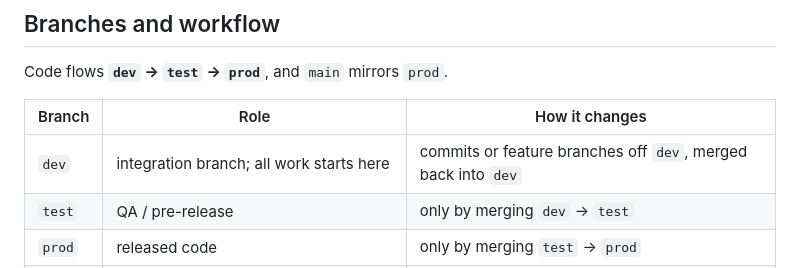
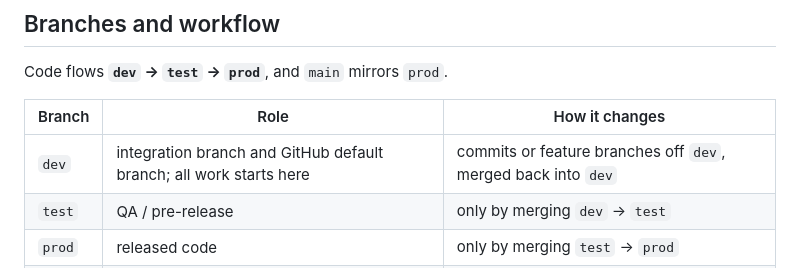
Before and after one commit to yagnikaadmin/YagnikaApp, a Markdown page: CLAUDE.md, the part around the change. GitHub-like rendering.

Commit message:
CLAUDE.md: note dev is the GitHub default branch
Co-Authored-By: Claude Opus 5.5 <noreply@anthropic.com>

```diff
--- a/CLAUDE.md
+++ b/CLAUDE.md
@@ -58,7 +58,7 @@ Code flows **`dev` → `test` → `prod`**, and `main` mirrors `prod`.
 
 | Branch | Role | How it changes |
 |---|---|---|
-| `dev` | integration branch; all work starts here | commits or feature branches off `dev`, merged back into `dev` |
+| `dev` | integration branch and GitHub default branch; all work starts here | commits or feature branches off `dev`, merged back into `dev` |
 | `test` | QA / pre-release | only by merging `dev` → `test` |
 | `prod` | released code | only by merging `test` → `prod` |
 | `main` | mirror of `prod` (kept so existing links/clones work) | only by merging `prod` → `main` after a release; no direct commits |
```
